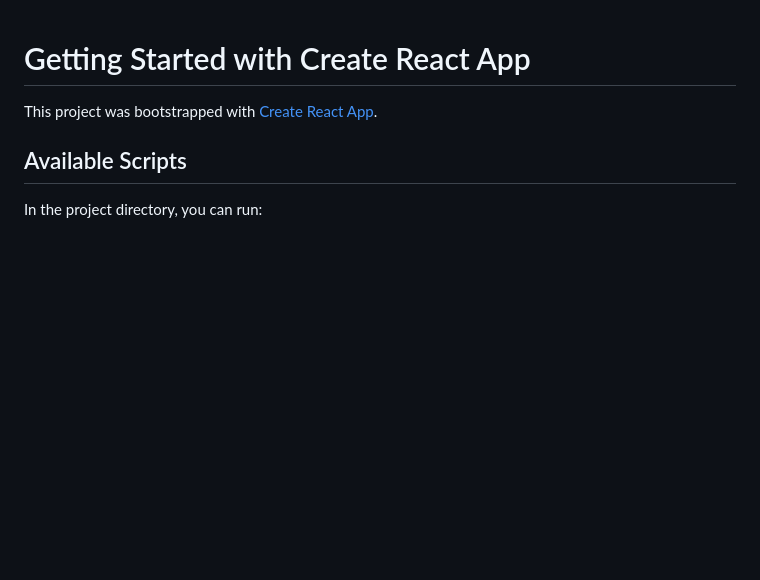
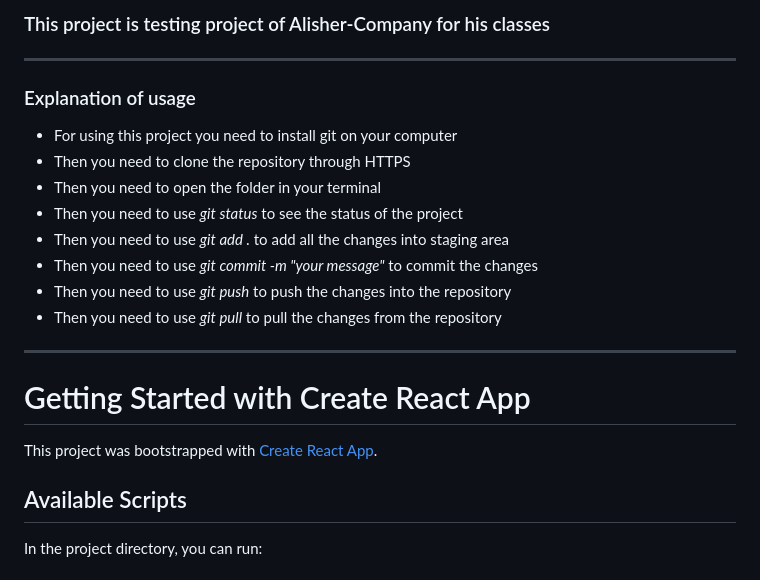
Before and after one commit to AlisherXujanov/FullStack3, a Markdown page: README.md, the part around the change. Rendered like a GitHub page; blank space fills up the shorter version.

Commit message:
first-commit

```diff
--- a/README.md
+++ b/README.md
@@ -1,3 +1,26 @@
+### This project is testing project of Alisher-Company for his classes
+ ----------------------------------------------------------------------
+
+### Explanation of usage
+- For using this project you need to install git on your computer
+- Then you need to clone the repository through HTTPS
+- Then you need to open the folder in your terminal
+- Then you need to use *git status* to see the status of the project
+- Then you need to use *git add .* to add all the changes into staging area
+- Then you need to use *git commit -m "your message"* to commit the changes
+- Then you need to use *git push* to push the changes into the repository
+- Then you need to use *git pull* to pull the changes from the repository
+ ----------------------------------------------------------------------
+
+
+
+
+
+
+
+
+
+
 # Getting Started with Create React App
 
 This project was bootstrapped with [Create React App](https://github.com/facebook/create-react-app).
```
Also changed, not shown: React.md (added, +60 -0 lines).
